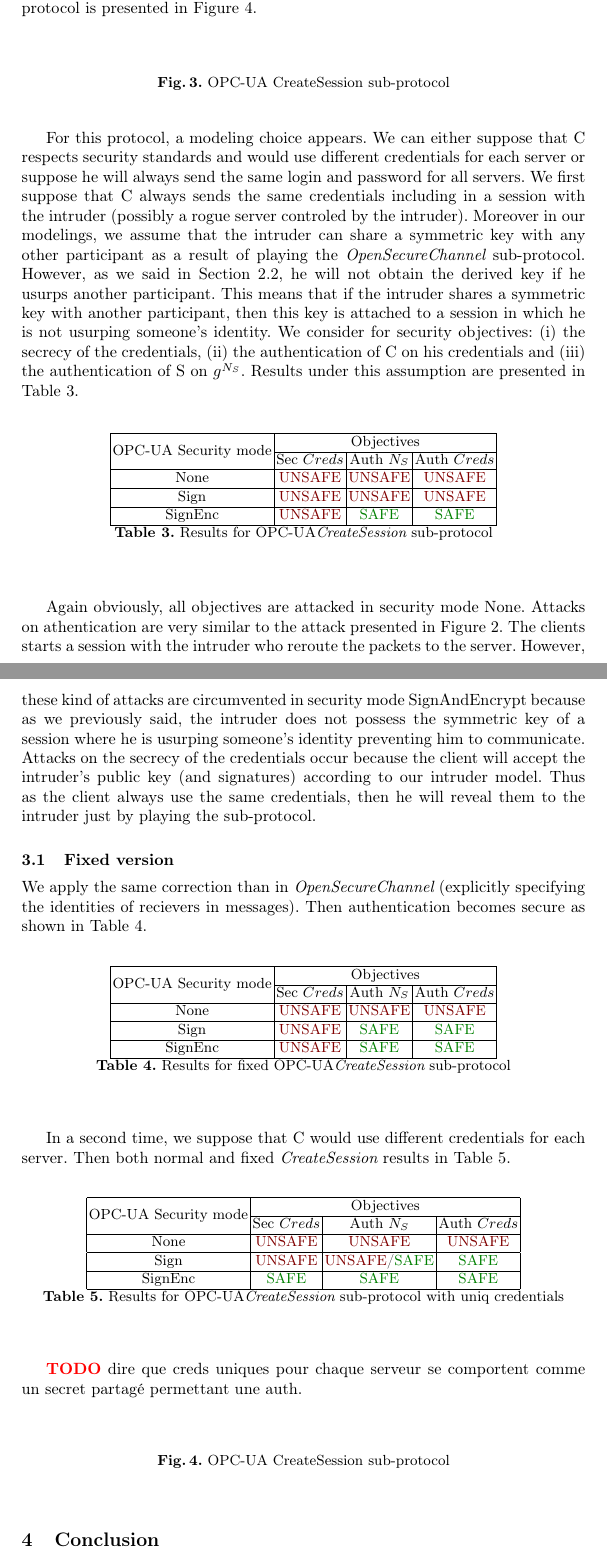
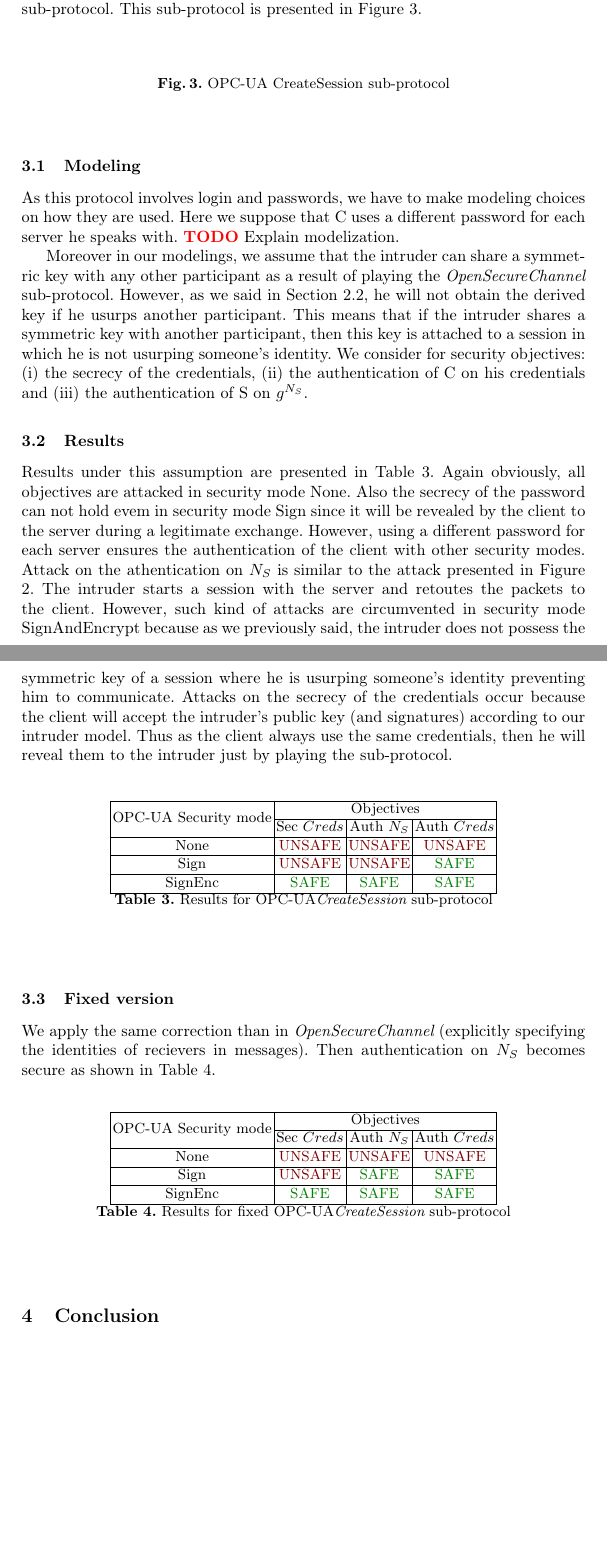
Before and after one commit to drakes00/ics-protocol-models, a LaTeX thesis (papers/verif/verif.tex, which reads papers/verif/opcua_session.tex): two parts of pages 5 and 6 of 8 before the commit and two parts of pages 5 and 6 of 7 after it, joined at a grey line, cut so that both start at the same text, the shorter picture padded with empty space. Compiled offline with pdfLaTeX.

Commit message:
Opcua session with only different creds

```diff
--- a/papers/verif/opcua_session.tex
+++ b/papers/verif/opcua_session.tex
@@ -10,6 +10,8 @@
 
 The \opcua {\em CreateSession} sub-protocol allows a client to send credentials
 (e.g.: a login and a password) over an already created Secure Channel.
+It will automatically follow the security mode that was chosen during the
+{\em OpenSecureChannel} sub-protocol.
 This sub-protocol is presented in Figure \ref{fig:session_se}.
 
 \begin{figure}[htb]
@@ -54,12 +56,19 @@
     \label{fig:session_se}
 \end{figure}
 
-For this protocol, a modeling choice appears.
-We can either suppose that C respects security standards and would use different
-credentials for each server or suppose he will always send the same login and
-password for all servers.
-We first suppose that C always sends the same credentials including in a session
-with the intruder (possibly a rogue server controled by the intruder).
+\subsection{Modeling}
+
+%For this protocol, a modeling choice appears.
+%We can either suppose that C respects security standards and would use different
+%credentials for each server or suppose he will always send the same login and
+%password for all servers.
+As this protocol involves login and passwords, we have to make modeling choices
+on how they are used.
+Here we suppose that C uses a different password for each server he speaks with.
+%the same credentials including in a session
+%with the intruder (possibly a rogue server controled by the intruder).
+\TODO Explain modelization.
+
 Moreover in our modelings, we assume that the intruder can share a symmetric key
 with any other participant as a result of playing the {\em OpenSecureChannel}
 sub-protocol.
@@ -71,7 +80,26 @@
 We consider for security objectives: (i) the secrecy of the credentials, (ii)
 the authentication of C on his credentials and (iii) the authentication of S on
 $g^{N_{S}}$.
+
+\subsection{Results}
+
 Results under this assumption are presented in Table \ref{tab:session_results}.
+Again obviously, all objectives are attacked in security mode \smn.
+Also the secrecy of the password can not hold evem in security mode \sms~since
+it will be revealed by the client to the server during a legitimate exchange.
+However, using a different password for each server ensures the authentication
+of the client with other security modes.
+Attack on the athentication on $N_{S}$ is similar to the attack presented in
+Figure \ref{fig:secure_channel_atk}.
+The intruder starts a session with the server and retoutes the packets to the
+client.
+However, such kind of attacks are circumvented in security mode \smse~because
+as we previously said, the intruder does not possess the symmetric key of a
+session where he is usurping someone's identity preventing him to communicate.
+Attacks on the secrecy of the credentials occur because the client will accept
+the intruder's public key (and signatures) according to our intruder model.
+Thus as the client always use the same credentials, then he will reveal them to
+the intruder just by playing the sub-protocol.
 
 \begin{table}[htb]
     \centering
@@ -94,25 +122,13 @@
     \label{tab:session_results}
 \end{table}
 
-Again obviously, all objectives are attacked in security mode \smn.
-Attacks on athentication are very similar to the attack presented in Figure
-\ref{fig:secure_channel_atk}.
-The clients starts a session with the intruder who reroute the packets to the
-server.
-However, these kind of attacks are circumvented in security mode \smse~because
-as we previously said, the intruder does not possess the symmetric key of a
-session where he is usurping someone's identity preventing him to communicate.
-Attacks on the secrecy of the credentials occur because the client will accept
-the intruder's public key (and signatures) according to our intruder model.
-Thus as the client always use the same credentials, then he will reveal them to
-the intruder just by playing the sub-protocol.
-
 \subsection{Fixed version}
 
 We apply the same correction than in {\em OpenSecureChannel} (explicitly
 specifying the identities of recievers in messages).
 %, the resulting protocol is displayed in Figure \ref{fig:session_fix}
-Then authentication becomes secure as shown in Table \ref{tab:session_fix_results}.
+Then authentication on $N_{S}$ becomes secure as shown in Table
+\ref{tab:session_fix_results}.
 
 %\begin{figure}[htb]
 %    \renewcommand{\smname}{\smse}
@@ -177,84 +193,84 @@
     \label{tab:session_fix_results}
 \end{table}
 
-In a second time, we suppose that C would use different credentials for each
-server.
-Then both normal and fixed {\em CreateSession} results in Table
-\ref{tab:session_uniq_creds_results}.
-
-\begin{table}[htb]
-    \centering
-    %\resizebox{1.05\columnwidth}{!}{
-    \begin{tabular}{|c|c|c|c|}
-        \hline
-        \multirow{2}{*}{\opcua Security mode} & \multicolumn{3}{|c|}{Objectives} \\
-        \cline{2-4}
-                       & Sec $Creds$   & Auth $N_S$    & Auth $Creds$   \\
-        \hline
-        \smn           & \UNSAFE       & \UNSAFE       & \UNSAFE       \\
-        \hline
-        \sms           & \UNSAFE       & \UNSAFE/\SAFE & \SAFE         \\
-        \hline
-        \smseshort     & \SAFE         & \SAFE         & \SAFE         \\
-        \hline
-    \end{tabular}
-    %}
-    \caption{Results for \opcua {\em CreateSession} sub-protocol with uniq credentials}
-    \label{tab:session_uniq_creds_results}
-\end{table}
-
-\TODO dire que creds uniques pour chaque serveur se comportent comme un secret partagé permettant une auth.
-
-\begin{figure}[htb]
-    \renewcommand{\smname}{\smn}
-    \resizebox{\columnwidth}{!}{
-        \begin{postscript}
-            \begin{msc}{Session creation}
-                \setlength{\envinstdist}{1.5\envinstdist}
-                \setlength{\instdist}{3\instdist}
-                \setlength{\labeldist}{1.5\labeldist}
-
-                \declinst{cli}{C}{(C,S)}
-                \declinst{int}{I}{}
-                \declinst{sess}{S}{(C,S)}
-
-                \mess{\sm{\csreq, pk(C), $N_{C}$}{$K_{CS}$}{sk(C)}}{cli}{int}
-                \nextlevel[1.5]
-
-                %\action*{Validates pk(C)}{sess}
-                %\nextlevel[2.5]
-
-                \mess{\sm{\csres, pk(S), $N_{C}$, $N_{I}$}{$K_{CS}$}{sk(S)}}{int}{cli}
-                \nextlevel[1.5]
-
-                %\action*{Validates pk(S)}{cli}
-                %\nextlevel[3]
-
-                \msccomment{begin(C,S,Passwd(C,S))}{cli}
-                \mess{\sm{\asreq, pk(C), Login(C,S), Passwd(C,S)}{$K_{CS}$}{sk(C)}}{cli}{int}
-                \nextlevel[1.5]
-
-                \mess{\sm{\csreq, pk(C), $N_{C}$}{$K_{CS}$}{sk(C)}}{int}{sess}
-                \nextlevel[1.5]
-
-                \mess{\sm{\csres, pk(S), $N_{C}$, $N_{S}$}{$K_{CS}$}{sk(S)}}{sess}{int}
-                \nextlevel[1.5]
-
-                \msccomment[r]{end(C,S,Passwd(C,S))}{sess}
-                \mess{\sm{\asreq, pk(C), Login(C,S), Passwd(C,S)}{$K_{CS}$}{sk(C)}}{int}{sess}
-                \nextlevel[1.5]
-
-                %\action*{Validates pk(C)}{sess}
-                %\nextlevel[2]
-
-                \action*{Validates (Login, Passwd) }{sess}
-                \nextlevel[2.5]
-
-                \mess{\sm{\asres, $N_{S2}$}{$K_{CS}$}{sk(S)}}{sess}{int}
-                \nextlevel[.5]
-            \end{msc}
-        \end{postscript}
-    }
-    \caption{OPC-UA CreateSession sub-protocol}
-    \label{fig:session_se}
-\end{figure}
+%In a second time, we suppose that C would use different credentials for each
+%server.
+%Then both normal and fixed {\em CreateSession} results in Table
+%\ref{tab:session_uniq_creds_results}.
+%
+%\begin{table}[htb]
+%    \centering
+%    %\resizebox{1.05\columnwidth}{!}{
+%    \begin{tabular}{|c|c|c|c|}
+%        \hline
+%        \multirow{2}{*}{\opcua Security mode} & \multicolumn{3}{|c|}{Objectives} \\
+%        \cline{2-4}
+%                       & Sec $Creds$   & Auth $N_S$    & Auth $Creds$   \\
+%        \hline
+%        \smn           & \UNSAFE       & \UNSAFE       & \UNSAFE       \\
+%        \hline
+%        \sms           & \UNSAFE       & \UNSAFE/\SAFE & \SAFE         \\
+%        \hline
+%        \smseshort     & \SAFE         & \SAFE         & \SAFE         \\
+%        \hline
+%    \end{tabular}
+%    %}
+%    \caption{Results for \opcua {\em CreateSession} sub-protocol with uniq credentials}
+%    \label{tab:session_uniq_creds_results}
+%\end{table}
+%
+%\TODO dire que creds uniques pour chaque serveur se comportent comme un secret partagé permettant une auth.
+%
+%\begin{figure}[htb]
+%    \renewcommand{\smname}{\smn}
+%    \resizebox{\columnwidth}{!}{
+%        \begin{postscript}
+%            \begin{msc}{Session creation}
+%                \setlength{\envinstdist}{1.5\envinstdist}
+%                \setlength{\instdist}{3\instdist}
+%                \setlength{\labeldist}{1.5\labeldist}
+%
+%                \declinst{cli}{C}{(C,S)}
+%                \declinst{int}{I}{}
+%                \declinst{sess}{S}{(C,S)}
+%
+%                \mess{\sm{\csreq, pk(C), $N_{C}$}{$K_{CS}$}{sk(C)}}{cli}{int}
+%                \nextlevel[1.5]
+%
+%                %\action*{Validates pk(C)}{sess}
+%                %\nextlevel[2.5]
+%
+%                \mess{\sm{\csres, pk(S), $N_{C}$, $N_{I}$}{$K_{CS}$}{sk(S)}}{int}{cli}
+%                \nextlevel[1.5]
+%
+%                %\action*{Validates pk(S)}{cli}
+%                %\nextlevel[3]
+%
+%                \msccomment{begin(C,S,Passwd(C,S))}{cli}
+%                \mess{\sm{\asreq, pk(C), Login(C,S), Passwd(C,S)}{$K_{CS}$}{sk(C)}}{cli}{int}
+%                \nextlevel[1.5]
+%
+%                \mess{\sm{\csreq, pk(C), $N_{C}$}{$K_{CS}$}{sk(C)}}{int}{sess}
+%                \nextlevel[1.5]
+%
+%                \mess{\sm{\csres, pk(S), $N_{C}$, $N_{S}$}{$K_{CS}$}{sk(S)}}{sess}{int}
+%                \nextlevel[1.5]
+%
+%                \msccomment[r]{end(C,S,Passwd(C,S))}{sess}
+%                \mess{\sm{\asreq, pk(C), Login(C,S), Passwd(C,S)}{$K_{CS}$}{sk(C)}}{int}{sess}
+%                \nextlevel[1.5]
+%
+%                %\action*{Validates pk(C)}{sess}
+%                %\nextlevel[2]
+%
+%                \action*{Validates (Login, Passwd) }{sess}
+%                \nextlevel[2.5]
+%
+%                \mess{\sm{\asres, $N_{S2}$}{$K_{CS}$}{sk(S)}}{sess}{int}
+%                \nextlevel[.5]
+%            \end{msc}
+%        \end{postscript}
+%    }
+%    \caption{OPC-UA CreateSession sub-protocol}
+%    \label{fig:session_se}
+%\end{figure}
```
Also changed, not shown: papers/verif/opcua_secure_channel.tex (+1 -1 lines), papers/verif/opcua_session.tex (6 more changed lines), 18 other files.
